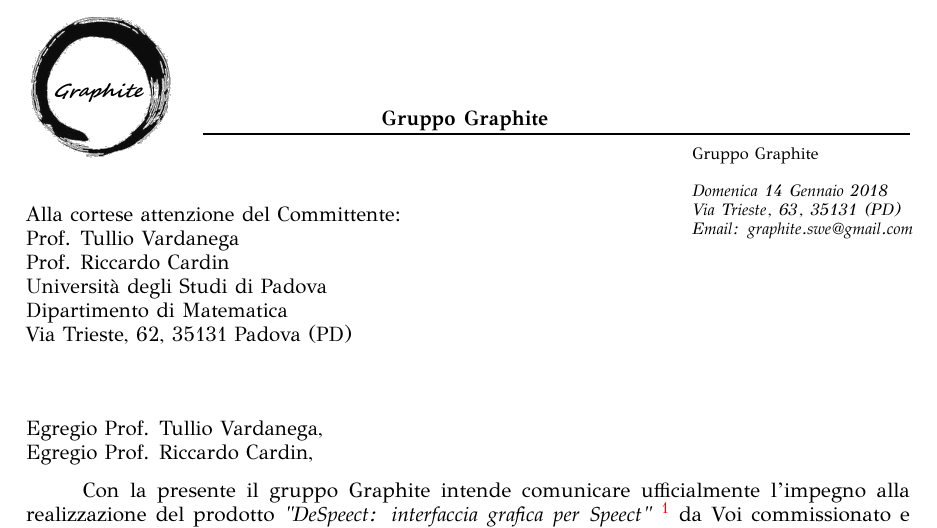
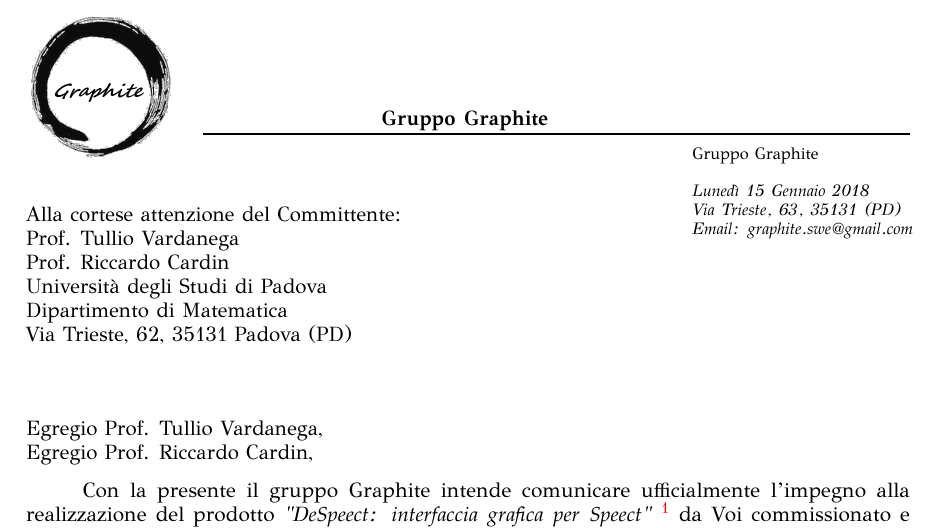
Before and after one commit to Italiaracerx/progettoSWE, a LaTeX letter (LetteradiPresentazione/LetteradiPresentazione.tex): part of the page, cut so that both start at the same text. The pictures show the PDF file LetteradiPresentazione/LetteradiPresentazione.pdf that the author committed with the source.

Commit message:
Check pdf

```diff
--- a/LetteradiPresentazione/LetteradiPresentazione.tex
+++ b/LetteradiPresentazione/LetteradiPresentazione.tex
@@ -10,7 +10,7 @@
 \Who{Gruppo Graphite} % Your name
 
 \authordetails{\\
-	Domenica 14 Gennaio 2018 \\
+	Lunedì 15 Gennaio 2018 \\
 	Via Trieste, 63, 35131 (PD) \\
 	Email: graphite.swe@gmail.com\\ % Your email address
 }
```
Also changed, not shown: AnalisideiRequisiti/AnalisideiRequisiti.pdf, LetteradiPresentazione/LetteradiPresentazione.pdf, NormediProgetto/NormediProgetto.pdf, PianodiProgetto/PianodiProgetto.pdf, PianodiQualifica/PianodiQualifica.pdf, StudiodiFattibilità/StudiodiFattibilità.pdf, Verbali/VE-03-01-2018.pdf, Verbali/VE-15-12-2017.pdf, Verbali/VI-10-11-2017.pdf.
